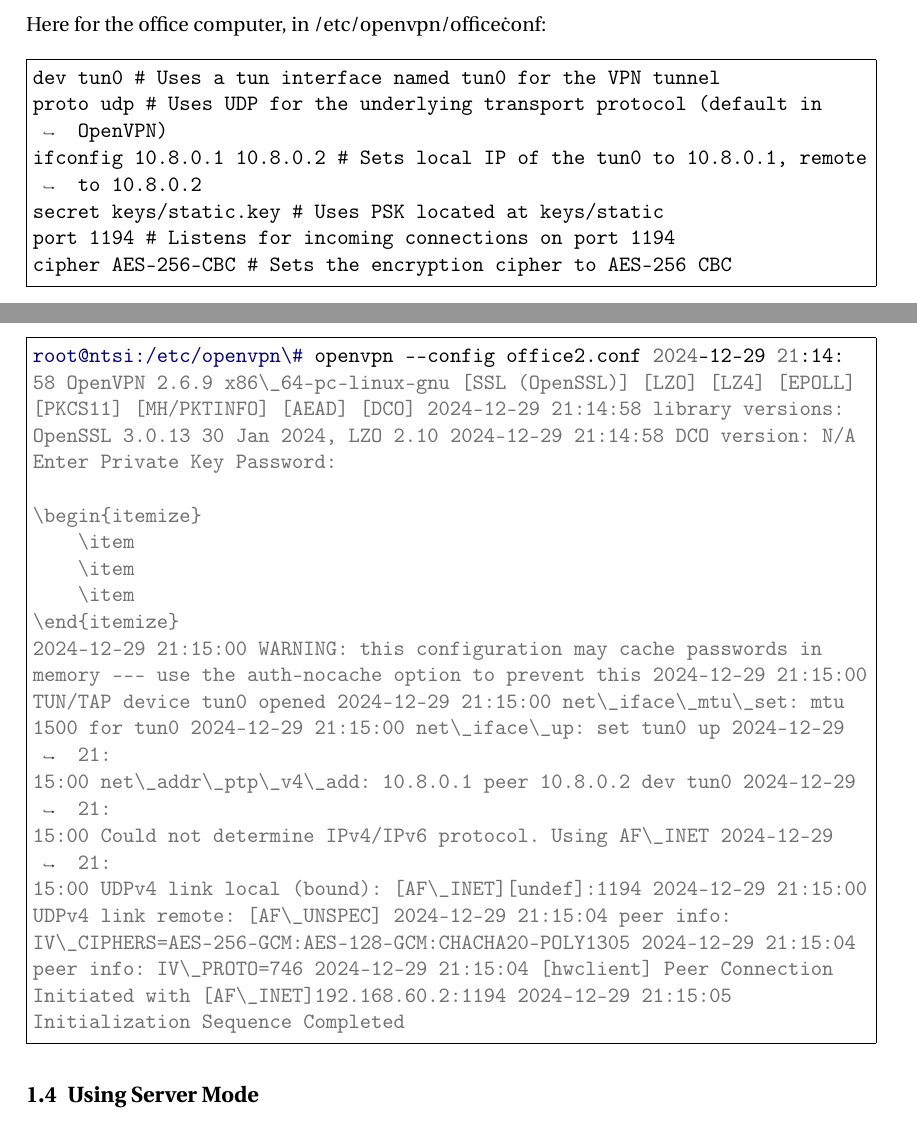
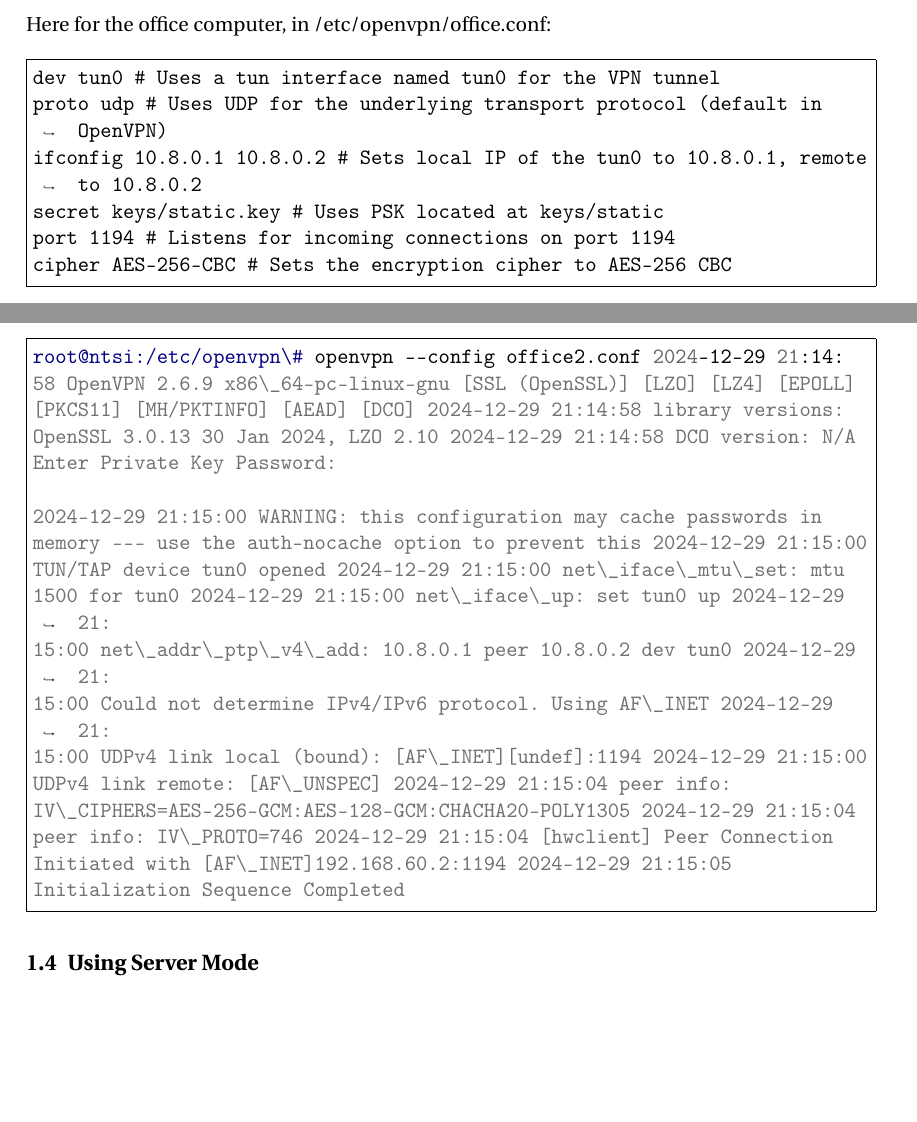
Before and after one commit to RaZoD1/htl-protocols5, a LaTeX document (vpn/main.tex, which reads vpn/exercise-1.tex, vpn/exercise-3.tex): two parts of pages 3 and 7 of 16 before the commit and two parts of pages 3 and 7 of 15 after it, joined at a grey line, cut so that both start at the same text, the shorter picture padded with empty space. Compiled offline with pdfLaTeX.

Commit message:
fix(vpn): fix some LaTeX stuff

```diff
--- a/vpn/exercise-1.tex
+++ b/vpn/exercise-1.tex
@@ -39,7 +39,7 @@ secret keys/static.key # Uses PSK located at keys/static
 cipher AES-256-CBC # Sets the encryption cipher to AES-256 CBC
 \end{minted}
 
-Here for the office computer, in /etc/openvpn/office\.conf:
+Here for the office computer, in /etc/openvpn/office.conf:
 
 \begin{minted}{text}
 dev tun0 # Uses a tun interface named tun0 for the VPN tunnel
--- a/vpn/exercise-3.tex
+++ b/vpn/exercise-3.tex
@@ -55,11 +55,6 @@ root@ntsi:/etc/openvpn\# openvpn --config office2.conf 2024-12-29 21:14:
 OpenSSL 3.0.13 30 Jan 2024, LZO 2.10 2024-12-29 21:14:58 DCO version: N/A
 Enter Private Key Password:
 
-\begin{itemize}
-    \item
-    \item
-    \item
-\end{itemize}
 2024-12-29 21:15:00 WARNING: this configuration may cache passwords in
 memory --- use the auth-nocache option to prevent this 2024-12-29 21:15:00
 TUN/TAP device tun0 opened 2024-12-29 21:15:00 net\_iface\_mtu\_set: mtu
```
